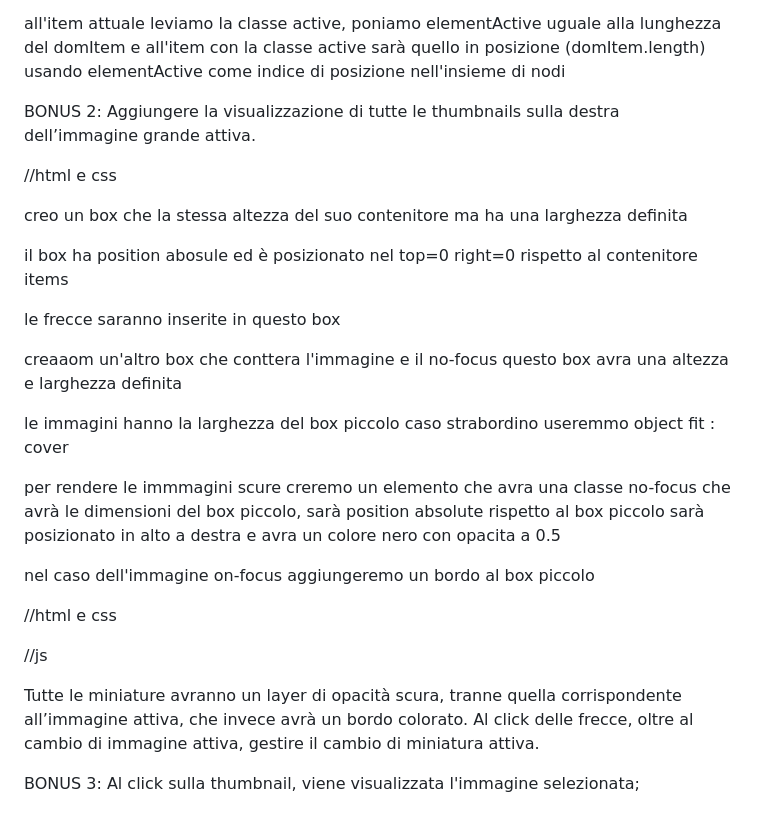
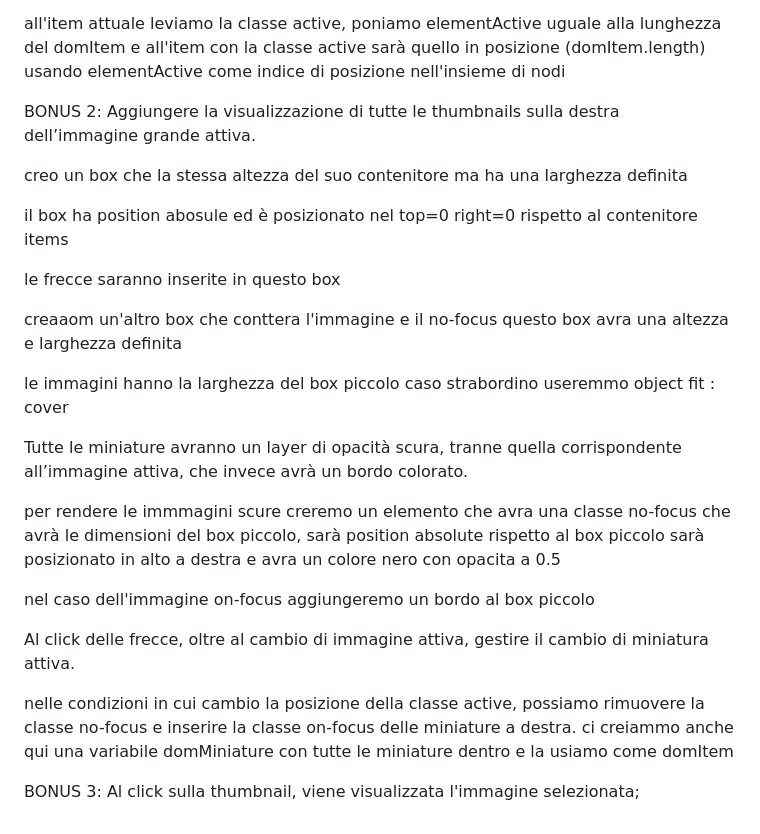
Before and after one commit to AndreaGul/js-array-carousel, a Markdown page: README.md, the part around the change. Rendered like a GitHub page.

Commit message:
feat:readme bonus 2

```diff
--- a/README.md
+++ b/README.md
@@ -53,8 +53,6 @@ poniamo elementActive uguale alla lunghezza del domItem e all'item con la classe
 BONUS 2:
 Aggiungere la visualizzazione di tutte le thumbnails sulla destra dell’immagine grande attiva.
 
-//html e css
-
 creo un box che la stessa altezza del suo contenitore ma ha una larghezza definita
 
 il box ha position abosule ed è posizionato nel top=0 right=0 rispetto al contenitore items
@@ -66,16 +64,16 @@ questo box avra una altezza e larghezza definita
 
 le immagini hanno la larghezza del box piccolo caso strabordino useremmo object fit : cover
 
+Tutte le miniature avranno un layer di opacità scura, tranne quella corrispondente all’immagine attiva, che invece avrà un bordo colorato.
+
 per rendere le immmagini scure creremo un elemento che avra una classe no-focus che avrà le dimensioni del box piccolo, sarà position absolute rispetto al box piccolo sarà posizionato in alto a destra e avra un colore nero con opacita a 0.5
 
 nel caso dell'immagine on-focus aggiungeremo un bordo al box piccolo
 
-//html e css
+Al click delle frecce, oltre al cambio di immagine attiva, gestire il cambio di miniatura attiva.
 
-//js
-
-Tutte le miniature avranno un layer di opacità scura, tranne quella corrispondente all’immagine attiva, che invece avrà un bordo colorato.
-Al click delle frecce, oltre al cambio di immagine attiva, gestire il cambio di miniatura attiva.
+nelle condizioni in cui cambio la posizione della classe active, possiamo rimuovere la classe no-focus e inserire la classe on-focus delle miniature a destra.
+ci creiammo anche qui una variabile domMiniature con tutte le miniature dentro e la usiamo come domItem
 
 BONUS 3:
 Al click sulla thumbnail, viene visualizzata l'immagine selezionata;
```
